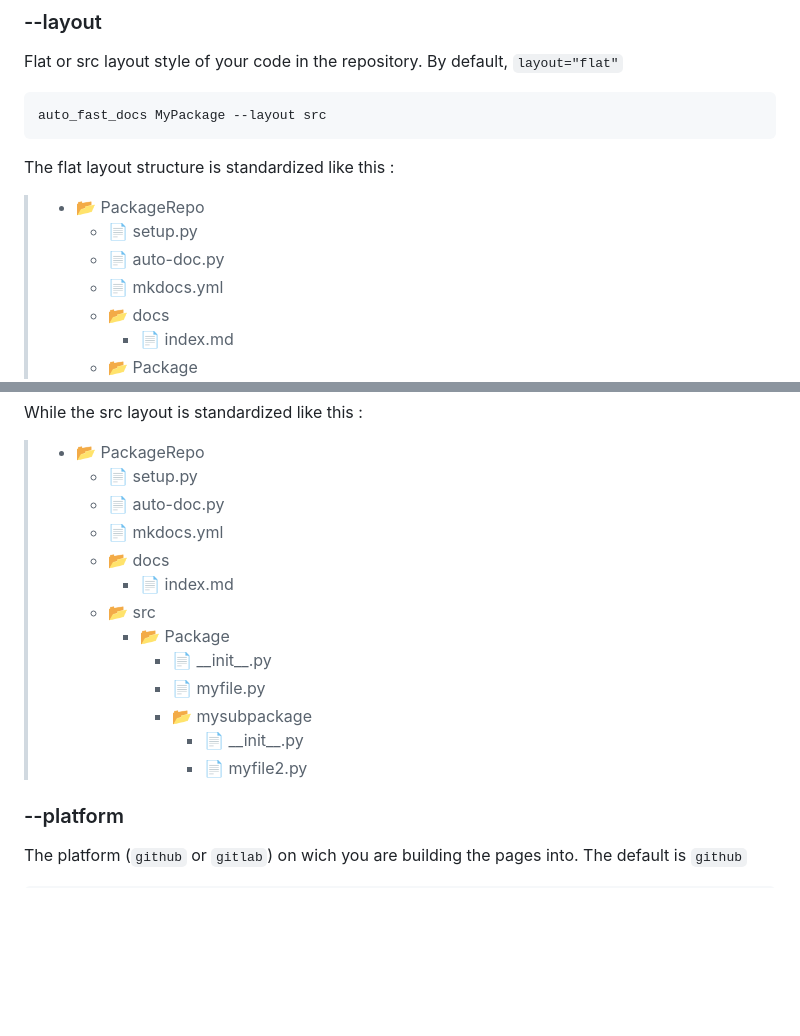
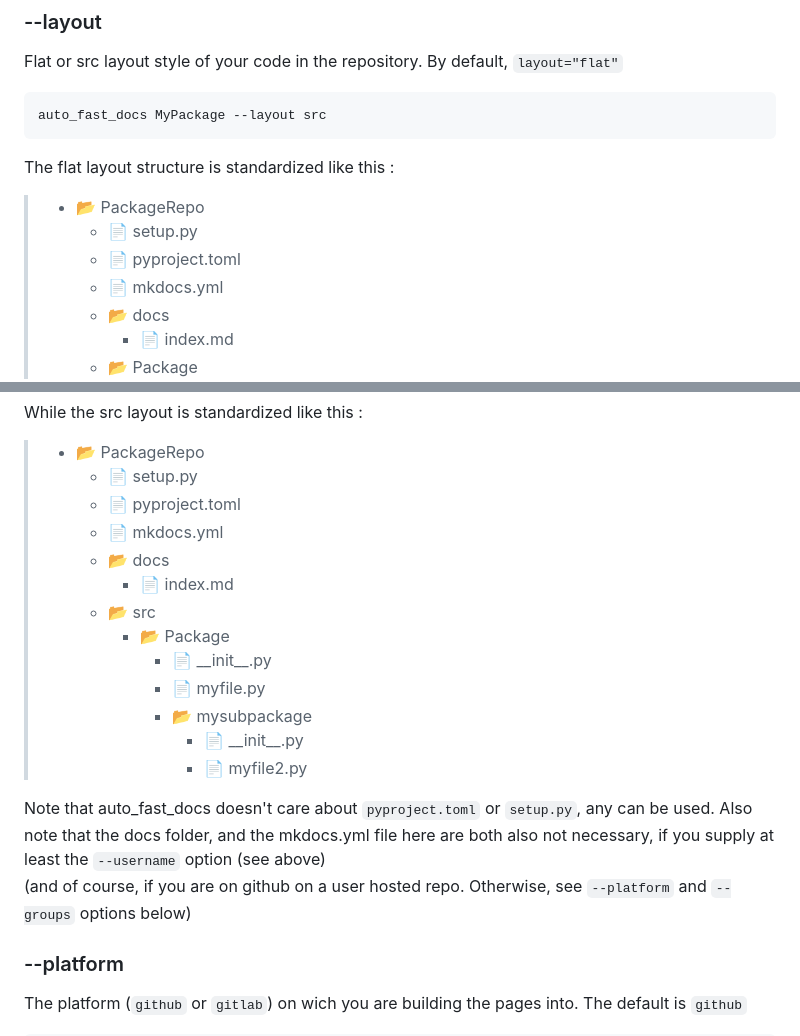
Before and after one commit to JostTim/auto_fast_docs, a Markdown page: README.md, 2 parts joined by grey strips. GitHub-like rendering; blank space fills up the shorter version.

Commit message:
tuning a bit the doc

```diff
--- a/README.md
+++ b/README.md
@@ -69,7 +69,7 @@ The flat layout structure is standardized like this :
 
 > - :open_file_folder: PackageRepo
 >   - :page_facing_up: setup.py
->   - :page_facing_up: auto-doc.py
+>   - :page_facing_up: pyproject.toml
 >   - :page_facing_up: mkdocs.yml
 >   - :open_file_folder: docs
 >     - :page_facing_up: index.md
@@ -84,7 +84,7 @@ While the src layout is standardized like this :
 
 > - :open_file_folder: PackageRepo
 >   - :page_facing_up: setup.py
->   - :page_facing_up: auto-doc.py
+>   - :page_facing_up: pyproject.toml
 >   - :page_facing_up: mkdocs.yml
 >   - :open_file_folder: docs
 >     - :page_facing_up: index.md
@@ -95,6 +95,10 @@ While the src layout is standardized like this :
 >       - :open_file_folder: mysubpackage
 >         - :page_facing_up: \_\_init__.py
 >         - :page_facing_up: myfile2.py
+
+Note that auto_fast_docs doesn't care about ``pyproject.toml`` or ``setup.py``, any can be used.
+Also note that the docs folder, and the mkdocs.yml file here are both also not necessary, if you supply at least the ``--username`` option (see above)
+(and of course, if you are on github on a user hosted repo. Otherwise, see ``--platform`` and ``--groups`` options below)
 
 ### --platform
 The platform (``github`` or ``gitlab``) on wich you are building the pages into.
```
